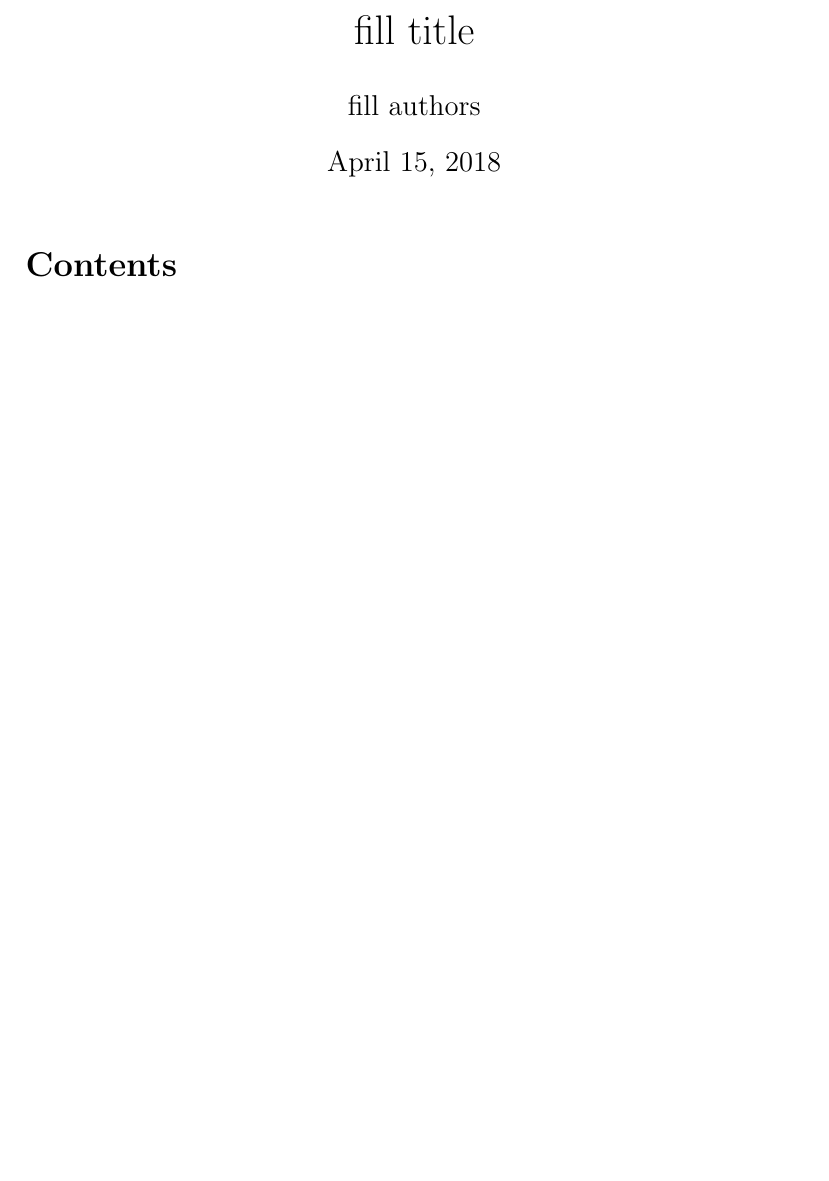
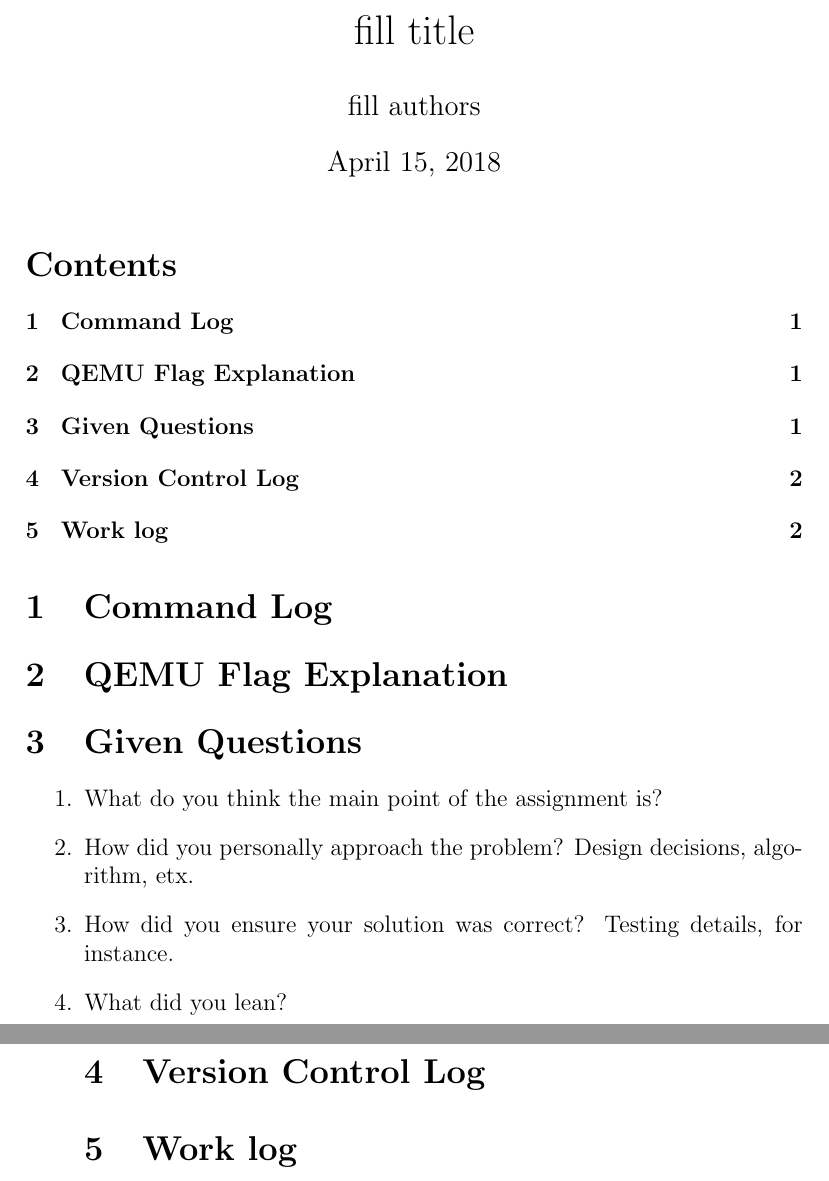
Before and after one commit to guptaso/assignment1, a LaTeX document (assign1-writeup.tex): part of the page before the commit and two parts of pages 1 and 2 of 2 after it, the two joined at a grey line, cut so that both start at the same text, the shorter picture padded with empty space. Compiled offline with pdfLaTeX.

Commit message:
added files and updated .tex skeleton

```diff
--- a/assign1-writeup.tex
+++ b/assign1-writeup.tex
@@ -7,5 +7,24 @@
 \maketitle
 \tableofcontents
 
+\section{Command Log}
+
+\section{QEMU Flag Explanation}
+
+\section{Given Questions}
+\begin{enumerate}
+\item{What do you think the main point of the assignment is?}
+
+\item{How did you personally approach the problem? Design decisions, algorithm, etx.}
+
+\item{How did you ensure your solution was correct? Testing details, for instance.}
+
+\item{What did you lean?}
+
+\section{Version Control Log}
+
+\section{Work log}
+
+\end{enumerate}
 
 \end {document}
```
